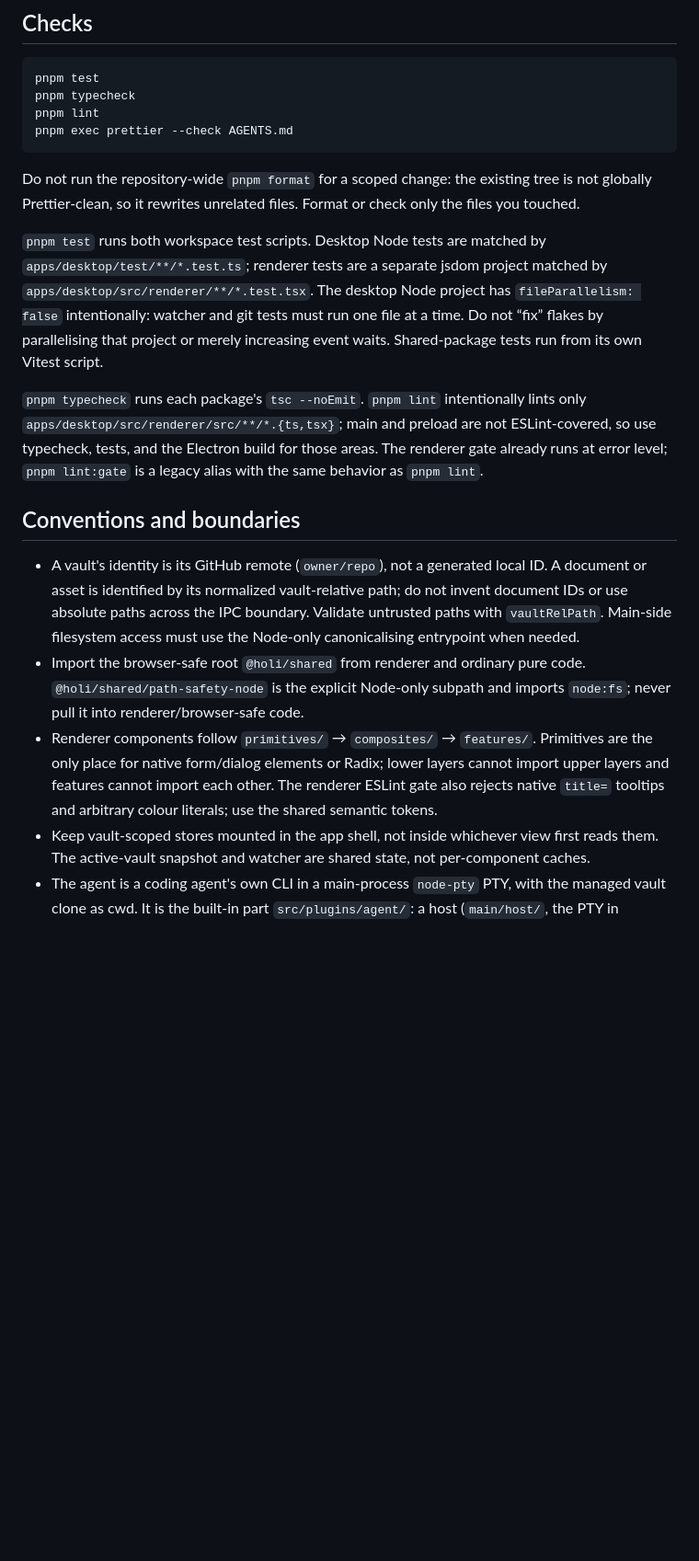
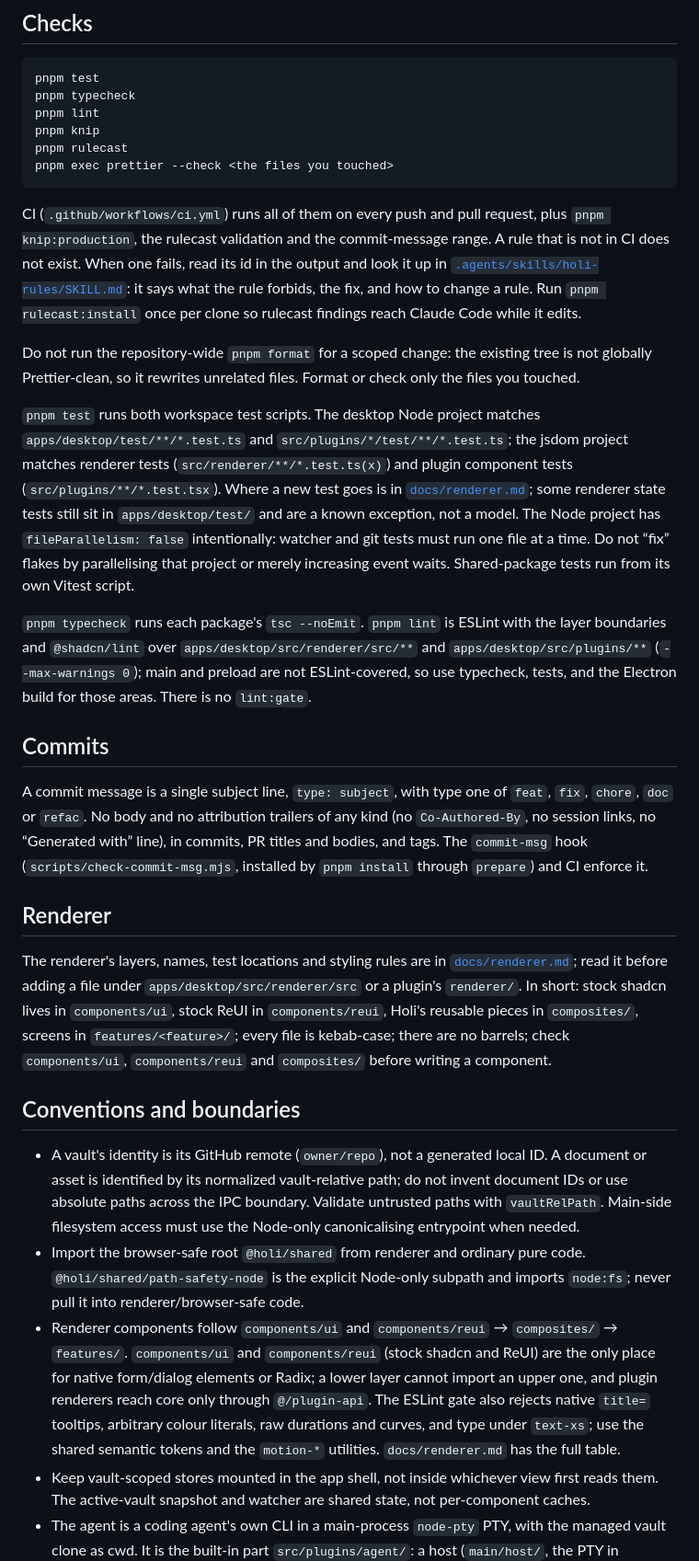
Before and after one commit to syv-ai/holi, a Markdown page: AGENTS.md, the part around one of its changes. Shown at 92% size. Drawn GitHub-style; blank space fills up the shorter version.

Commit message:
doc: renderer convention page and AGENTS.md corrected for the agent-first layout

````diff
--- a/AGENTS.md
+++ b/AGENTS.md
@@ -71,25 +75,55 @@ no Docker, database, or compose setup.
 pnpm test
 pnpm typecheck
 pnpm lint
-pnpm exec prettier --check AGENTS.md
+pnpm knip
+pnpm rulecast
+pnpm exec prettier --check <the files you touched>
 ```
+
+CI (`.github/workflows/ci.yml`) runs all of them on every push and pull request, plus
+`pnpm knip:production`, the rulecast validation and the commit-message range. A rule that
+is not in CI does not exist. When one fails, read its id in the output and look it up in
+[`.agents/skills/holi-rules/SKILL.md`](.agents/skills/holi-rules/SKILL.md): it says what
+the rule forbids, the fix, and how to change a rule. Run `pnpm rulecast:install` once per
+clone so rulecast findings reach Claude Code while it edits.
 
 Do not run the repository-wide `pnpm format` for a scoped change: the existing
 tree is not globally Prettier-clean, so it rewrites unrelated files. Format or
 check only the files you touched.
 
-`pnpm test` runs both workspace test scripts. Desktop Node tests are matched by
-`apps/desktop/test/**/*.test.ts`; renderer tests are a separate jsdom project
-matched by `apps/desktop/src/renderer/**/*.test.tsx`. The desktop Node project
-has `fileParallelism: false` intentionally: watcher and git tests must run one
+`pnpm test` runs both workspace test scripts. The desktop Node project matches
+`apps/desktop/test/**/*.test.ts` and `src/plugins/*/test/**/*.test.ts`; the jsdom
+project matches renderer tests (`src/renderer/**/*.test.ts(x)`) and plugin
+component tests (`src/plugins/**/*.test.tsx`). Where a new test goes is in
+[`docs/renderer.md`](docs/renderer.md#tests); some renderer state tests still sit in
+`apps/desktop/test/` and are a known exception, not a model. The Node project has
+`fileParallelism: false` intentionally: watcher and git tests must run one
 file at a time. Do not “fix” flakes by parallelising that project or merely
 increasing event waits. Shared-package tests run from its own Vitest script.
 
-`pnpm typecheck` runs each package's `tsc --noEmit`. `pnpm lint` intentionally
-lints only `apps/desktop/src/renderer/src/**/*.{ts,tsx}`; main and preload are
-not ESLint-covered, so use typecheck, tests, and the Electron build for those
-areas. The renderer gate already runs at error level; `pnpm lint:gate` is a
-legacy alias with the same behavior as `pnpm lint`.
+`pnpm typecheck` runs each package's `tsc --noEmit`. `pnpm lint` is ESLint with the
+layer boundaries and `@shadcn/lint` over `apps/desktop/src/renderer/src/**` and
+`apps/desktop/src/plugins/**` (`--max-warnings 0`); main and preload are not
+ESLint-covered, so use typecheck, tests, and the Electron build for those areas.
+There is no `lint:gate`.
+
+## Commits
+
+A commit message is a single subject line, `type: subject`, with type one of `feat`,
+`fix`, `chore`, `doc` or `refac`. No body and no attribution trailers of any kind (no
+`Co-Authored-By`, no session links, no “Generated with” line), in commits, PR titles and
+bodies, and tags. The `commit-msg` hook (`scripts/check-commit-msg.mjs`, installed by
+`pnpm install` through `prepare`) and CI enforce it.
+
+## Renderer
+
+The renderer's layers, names, test locations and styling rules are in
+[`docs/renderer.md`](docs/renderer.md); read it before adding a file under
+`apps/desktop/src/renderer/src` or a plugin's `renderer/`. In short: stock shadcn lives
+in `components/ui`, stock ReUI in `components/reui`, Holi's reusable pieces in
+`composites/`, screens in `features/<feature>/`; every file is kebab-case; there are no
+barrels; check `components/ui`, `components/reui` and `composites/` before writing a
+component.
 
 ## Conventions and boundaries
 
@@ -101,11 +135,13 @@ legacy alias with the same behavior as `pnpm lint`.
 - Import the browser-safe root `@holi/shared` from renderer and ordinary pure
   code. `@holi/shared/path-safety-node` is the explicit Node-only subpath and
   imports `node:fs`; never pull it into renderer/browser-safe code.
-- Renderer components follow `primitives/` → `composites/` → `features/`.
-  Primitives are the only place for native form/dialog elements or Radix;
-  lower layers cannot import upper layers and features cannot import each other.
-  The renderer ESLint gate also rejects native `title=` tooltips and arbitrary
-  colour literals; use the shared semantic tokens.
+- Renderer components follow `components/ui` and `components/reui` → `composites/`
+  → `features/`. `components/ui` and `components/reui` (stock shadcn and ReUI) are the
+  only place for native form/dialog elements or Radix; a lower layer cannot import an
+  upper one, and plugin renderers reach core only through `@/plugin-api`. The ESLint
+  gate also rejects native `title=` tooltips, arbitrary colour literals, raw
+  durations and curves, and type under `text-xs`; use the shared semantic tokens and
+  the `motion-*` utilities. `docs/renderer.md` has the full table.
 - Keep vault-scoped stores mounted in the app shell, not inside whichever view
   first reads them. The active-vault snapshot and watcher are shared state, not
   per-component caches.
````
Also changed, not shown: other parts of AGENTS.md (+69 -12 lines), docs/renderer.md (added, +209 -0 lines).
